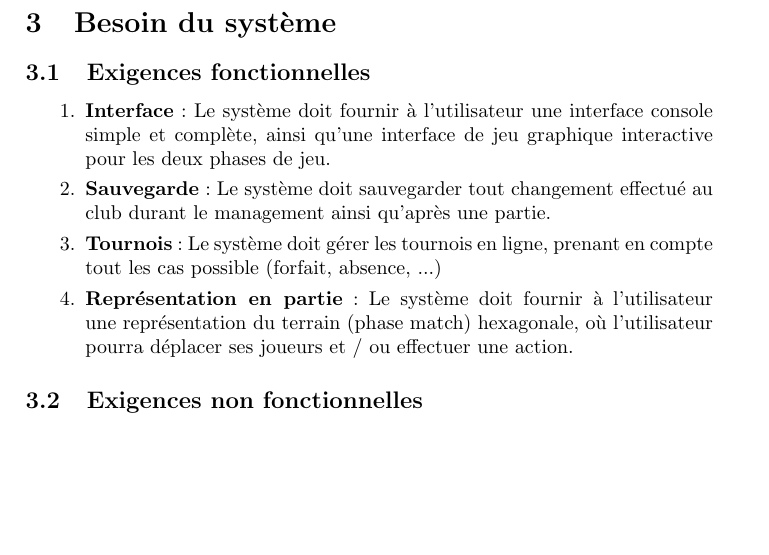
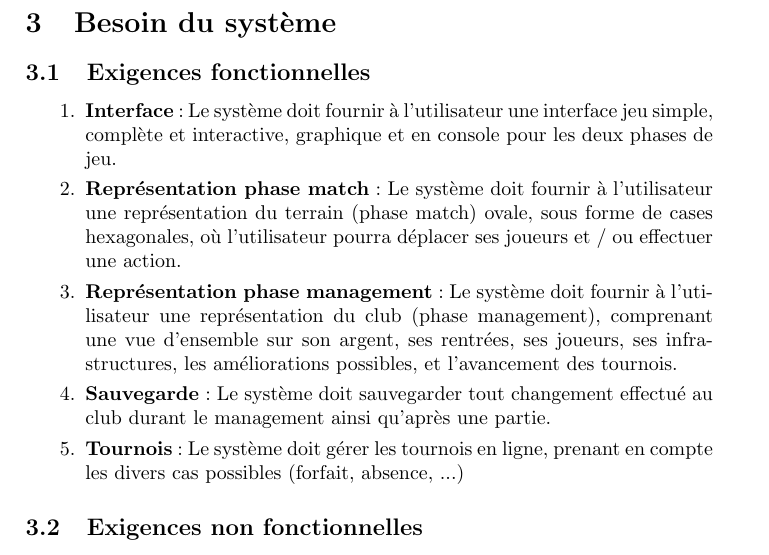
Before and after one commit to C4ptainCrunch/info-f-209, a LaTeX document (srd/srd.tex): part of page 2 of 3, cut so that both start at the same text, the shorter picture padded with empty space. Compiled offline with pdfLaTeX.

Commit message:
Added more system FUNC-REQ, and reordered it

```diff
--- a/srd/srd.tex
+++ b/srd/srd.tex
@@ -41,10 +41,11 @@ Prénom 4 Nom 4 \and Prénom 5 Nom 5 \and Nikita Marchant}
 \subsection{Exigences fonctionnelles}
 
 \begin{enumerate}
-\item \textbf{Interface} : Le système doit fournir à l'utilisateur une interface console simple et complète, ainsi qu'une interface de jeu graphique interactive pour les deux phases de jeu.
+\item \textbf{Interface} : Le système doit fournir à l'utilisateur une interface jeu simple, complète et interactive, graphique et en console pour les deux phases de jeu.
+\item \textbf{Représentation phase match} : Le système doit fournir à l'utilisateur une représentation du terrain (phase match) ovale, sous forme de cases hexagonales, où l'utilisateur pourra déplacer ses joueurs et / ou effectuer une action.
+\item \textbf{Représentation phase management} : Le système doit fournir à l'utilisateur une représentation du club (phase management), comprenant une vue d'ensemble sur son argent, ses rentrées, ses joueurs, ses infrastructures, les améliorations possibles, et l'avancement des tournois.
 \item \textbf{Sauvegarde} : Le système doit sauvegarder tout changement effectué au club durant le management ainsi qu'après une partie.
-\item \textbf{Tournois} : Le système doit gérer les tournois en ligne, prenant en compte tout les cas possible (forfait, absence, ...)
-\item \textbf{Représentation en partie} : Le système doit fournir à l'utilisateur une représentation du terrain (phase match) hexagonale, où l'utilisateur pourra déplacer ses joueurs et / ou effectuer une action.
+\item \textbf{Tournois} : Le système doit gérer les tournois en ligne, prenant en compte les divers cas possibles (forfait, absence, ...)
 \end{enumerate}
 
 \subsection{Exigences non fonctionnelles}
```
